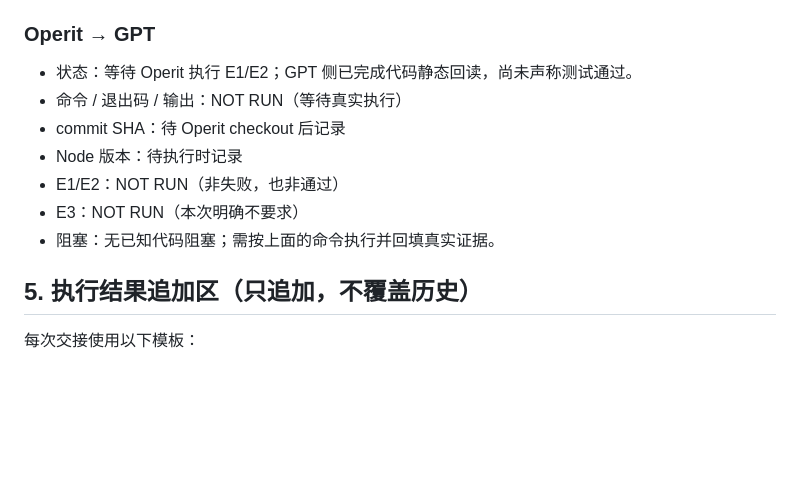
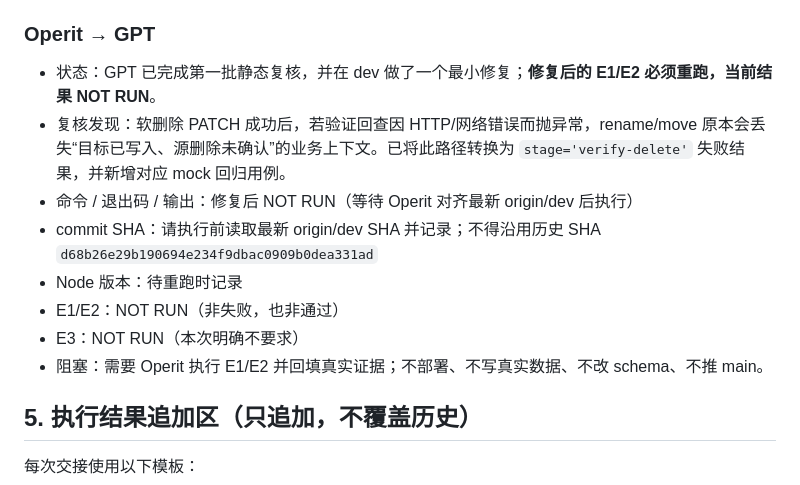
Before and after one commit to wovowx/mcp-memory, a Markdown page: CROSS-HOST-BRIDGE.md, the part around the change. GitHub-like rendering; blank space fills up the shorter version.

Commit message:
docs(bridge): update review and retest status

```diff
--- a/CROSS-HOST-BRIDGE.md
+++ b/CROSS-HOST-BRIDGE.md
@@ -67,13 +67,14 @@
 - `search_history / suggest` 的 T0–T9 仍是另一个已登记后续候选任务，本次不得启动该任务。
 
 ### Operit → GPT
-- 状态：等待 Operit 执行 E1/E2；GPT 侧已完成代码静态回读，尚未声称测试通过。
-- 命令 / 退出码 / 输出：NOT RUN（等待真实执行）
-- commit SHA：待 Operit checkout 后记录
-- Node 版本：待执行时记录
+- 状态：GPT 已完成第一批静态复核，并在 dev 做了一个最小修复；**修复后的 E1/E2 必须重跑，当前结果 NOT RUN**。
+- 复核发现：软删除 PATCH 成功后，若验证回查因 HTTP/网络错误而抛异常，rename/move 原本会丢失“目标已写入、源删除未确认”的业务上下文。已将此路径转换为 `stage='verify-delete'` 失败结果，并新增对应 mock 回归用例。
+- 命令 / 退出码 / 输出：修复后 NOT RUN（等待 Operit 对齐最新 origin/dev 后执行）
+- commit SHA：请执行前读取最新 origin/dev SHA 并记录；不得沿用历史 SHA `d68b26e29b190694e234f9dbac0909b0dea331ad`
+- Node 版本：待重跑时记录
 - E1/E2：NOT RUN（非失败，也非通过）
 - E3：NOT RUN（本次明确不要求）
-- 阻塞：无已知代码阻塞；需按上面的命令执行并回填真实证据。
+- 阻塞：需要 Operit 执行 E1/E2 并回填真实证据；不部署、不写真实数据、不改 schema、不推 main。
 
 ## 5. 执行结果追加区（只追加，不覆盖历史）
 
```
